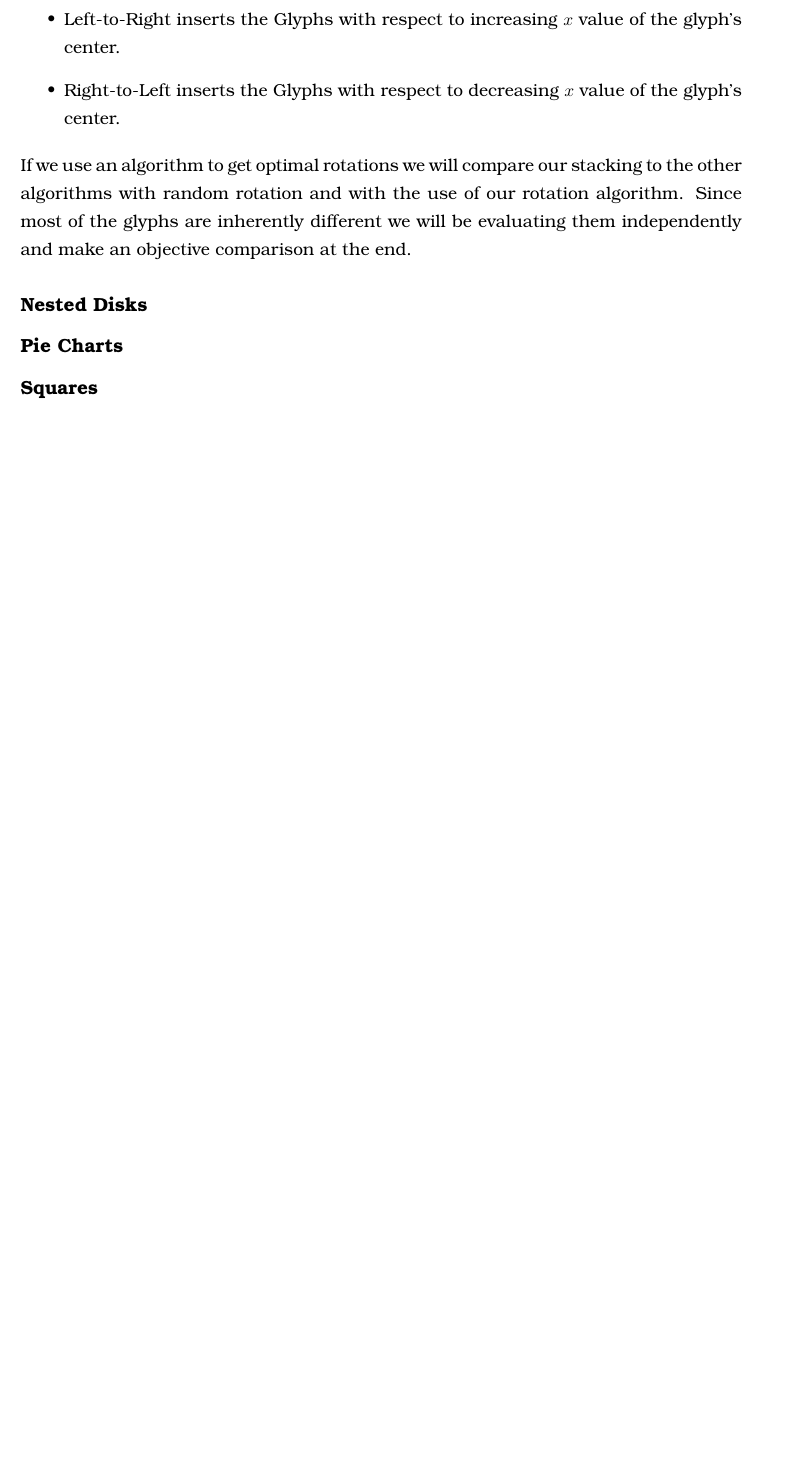
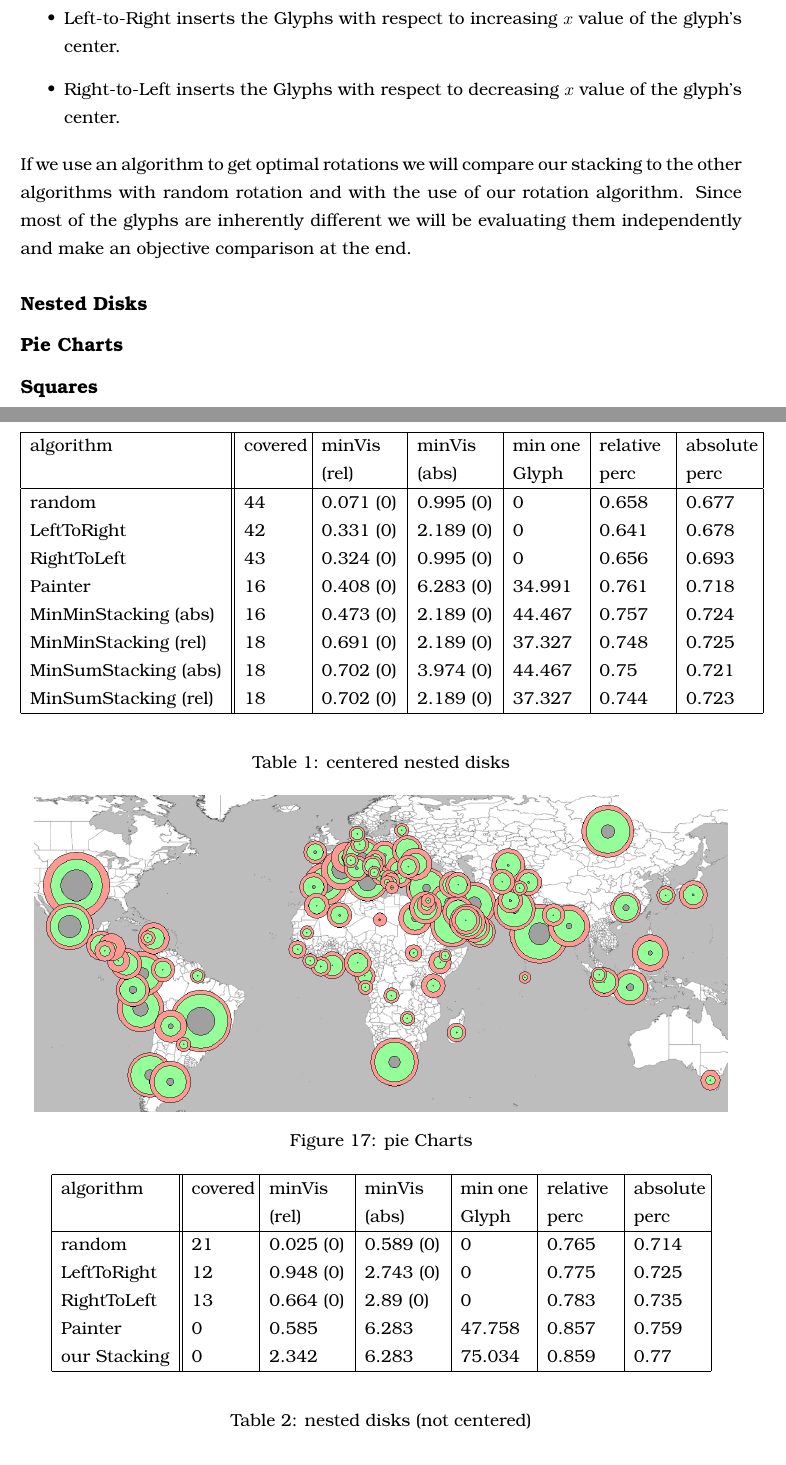
Before and after one commit to rscircus/GeomLabTex, a LaTeX document (main.tex): part of page 21 of 23 before the commit and two parts of pages 21 and 22 of 24 after it, the two joined at a grey line, cut so that both start at the same text, the shorter picture padded with empty space. Compiled offline with pdfLaTeX.

Commit message:
all assests for the evaluation of nested/pies added

```diff
--- a/main.tex
+++ b/main.tex
@@ -599,3 +605,60 @@ If we use an algorithm to get optimal rotations we will compare our stacking to
 
 \subsection*{Nested Disks}
 
+
+
+
+\begin{table}[h]
+\begin{center}
+    \begin{tabular}{| l || p{1.3cm} | p{1.7cm} | p{1.7cm} | p{1.5cm} | p{1.5cm} | p{1.5cm} |}
+    \hline
+    algorithm & covered & minVis (rel) & minVis (abs) & min one Glyph & relative perc &absolute perc\\
+    \hline
+random & 44 & 0.071 (0) & 0.995 (0) & 0 & 0.658 & 0.677\\
+
+LeftToRight & 42 & 0.331 (0) & 2.189 (0) & 0 & 0.641 & 0.678\\
+
+RightToLeft & 43 & 0.324 (0) & 0.995 (0) & 0 & 0.656 & 0.693\\
+
+Painter & 16 & 0.408 (0) & 6.283 (0) & 34.991 & 0.761 & 0.718\\
+
+MinMinStacking (abs) & 16 & 0.473 (0) & 2.189 (0) & 44.467 & 0.757 & 0.724\\
+
+MinMinStacking (rel) & 18 & 0.691 (0) & 2.189 (0) & 37.327 & 0.748 & 0.725\\
+
+MinSumStacking (abs) & 18 & 0.702 (0) & 3.974 (0) & 44.467 & 0.75 & 0.721\\
+
+MinSumStacking (rel) & 18 & 0.702 (0) & 2.189 (0) & 37.327 & 0.744 & 0.723\\
+
+ \hline
+\end{tabular}
+\end{center}
+\caption{centered nested disks}
+
+\end{table}
+\begin{figure}[h]
+\centering
+\includegraphics[height=7cm]{assets/MinMinAbsEval}
+\caption{pie Charts}
+\end{figure}
+
+\begin{table}[!h]
+\begin{center}
+    \begin{tabular}{| l || p{1.3cm} | p{1.7cm} | p{1.7cm} | p{1.5cm} | p{1.5cm} | p{1.5cm} |}
+    \hline
+    algorithm & covered & minVis (rel) & minVis (abs) & min one Glyph & relative perc &absolute perc\\
+    \hline
+random & 21 & 0.025 (0) & 0.589 (0) & 0 & 0.765 & 0.714\\
+
+LeftToRight & 12 & 0.948 (0) & 2.743 (0) & 0 & 0.775 & 0.725\\
+
+RightToLeft & 13 & 0.664 (0) & 2.89 (0) & 0 & 0.783 & 0.735\\
+
+Painter & 0 & 0.585 & 6.283 & 47.758 & 0.857 & 0.759\\
+
+our Stacking & 0 & 2.342 & 6.283 & 75.034 & 0.859 & 0.77\\
+
+ \hline
+\end{tabular}
+\end{center}
+\caption{nested disks (not centered)}
@@ -601,0 +671 @@ If we use an algorithm to get optimal rotations we will compare our stacking to
+\end{figure}
@@ -602,0 +703 @@ If we use an algorithm to get optimal rotations we will compare our stacking to
+\end{figure}
```
Also changed, not shown: assets/MinMinAbsEval.png (added), assets/hawaiianEval.png (added), assets/pieChartsEval.png (added), main.tex (67 more changed lines).
